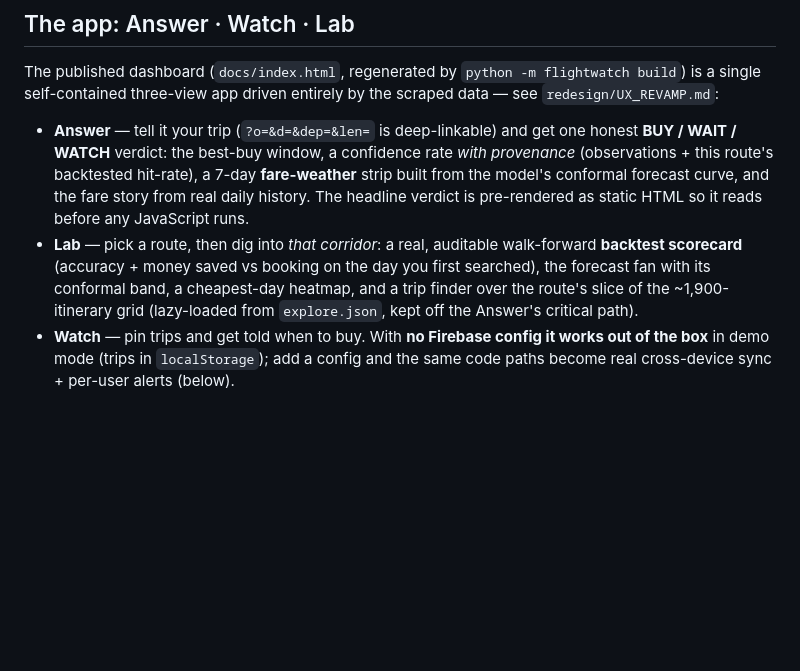
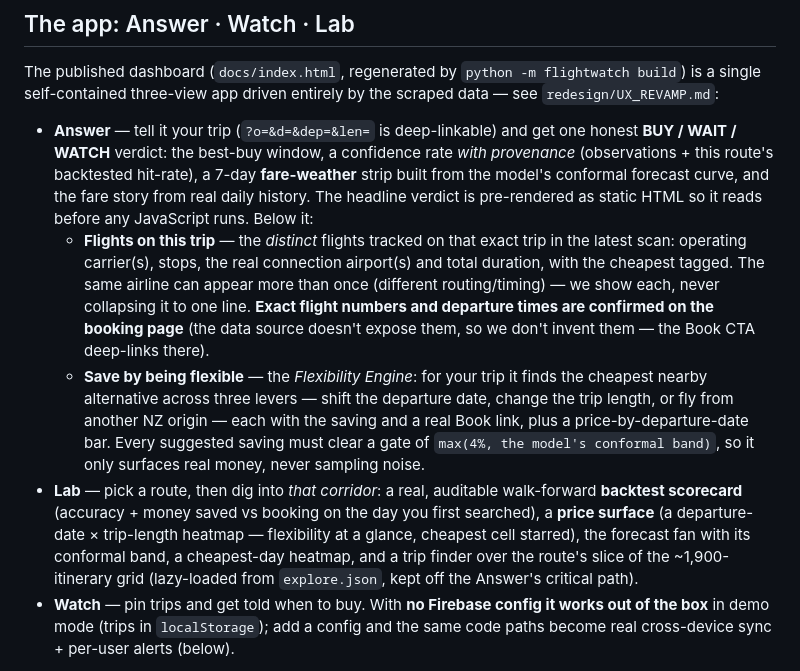
Before and after one commit to ureshan2011/flightwatch, a Markdown page: README.md, the part around the change. Drawn GitHub-style; blank space fills up the shorter version.

Commit message:
Document the Flexibility Engine, the specific-flights view and the honest stance on flight numbers
Co-Authored-By: Claude Opus 4.8 <noreply@anthropic.com>
Claude-Session: https://claude.ai/code/session_01BZijAz3cwro2csVJR7xm52

```diff
--- a/README.md
+++ b/README.md
@@ -260,13 +260,27 @@ data — see `redesign/UX_REVAMP.md`:
   *with provenance* (observations + this route's backtested hit-rate), a 7-day
   **fare-weather** strip built from the model's conformal forecast curve, and the
   fare story from real daily history. The headline verdict is pre-rendered as
-  static HTML so it reads before any JavaScript runs.
+  static HTML so it reads before any JavaScript runs. Below it:
+  - **Flights on this trip** — the *distinct* flights tracked on that exact trip
+    in the latest scan: operating carrier(s), stops, the real connection
+    airport(s) and total duration, with the cheapest tagged. The same airline can
+    appear more than once (different routing/timing) — we show each, never
+    collapsing it to one line. **Exact flight numbers and departure times are
+    confirmed on the booking page** (the data source doesn't expose them, so we
+    don't invent them — the Book CTA deep-links there).
+  - **Save by being flexible** — the *Flexibility Engine*: for your trip it finds
+    the cheapest nearby alternative across three levers — shift the departure date,
+    change the trip length, or fly from another NZ origin — each with the saving
+    and a real Book link, plus a price-by-departure-date bar. Every suggested
+    saving must clear a gate of `max(4%, the model's conformal band)`, so it only
+    surfaces real money, never sampling noise.
 - **Lab** — pick a route, then dig into *that corridor*: a real, auditable
   walk-forward **backtest scorecard** (accuracy + money saved vs booking on the
-  day you first searched), the forecast fan with its conformal band, a
-  cheapest-day heatmap, and a trip finder over the route's slice of the
-  ~1,900-itinerary grid (lazy-loaded from `explore.json`, kept off the Answer's
-  critical path).
+  day you first searched), a **price surface** (a departure-date × trip-length
+  heatmap — flexibility at a glance, cheapest cell starred), the forecast fan with
+  its conformal band, a cheapest-day heatmap, and a trip finder over the route's
+  slice of the ~1,900-itinerary grid (lazy-loaded from `explore.json`, kept off
+  the Answer's critical path).
 - **Watch** — pin trips and get told when to buy. With **no Firebase config it
   works out of the box** in demo mode (trips in `localStorage`); add a config and
   the same code paths become real cross-device sync + per-user alerts (below).
```
